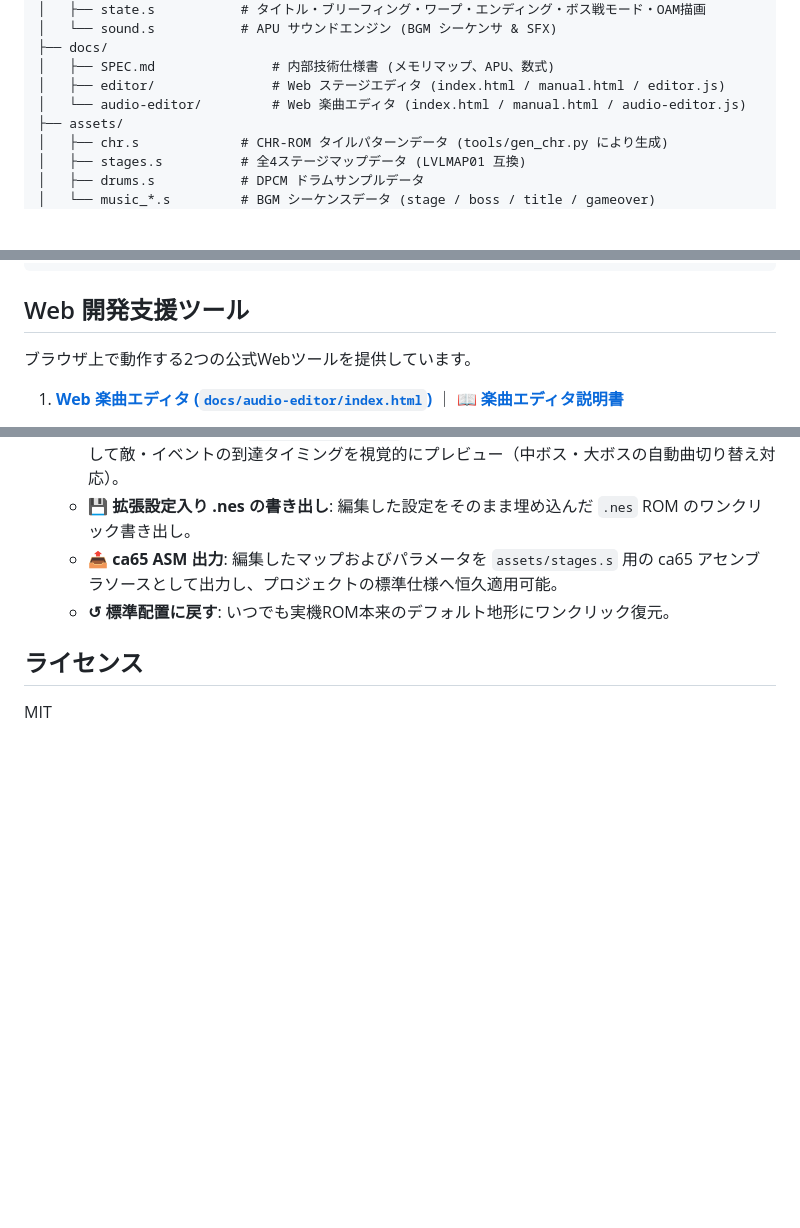
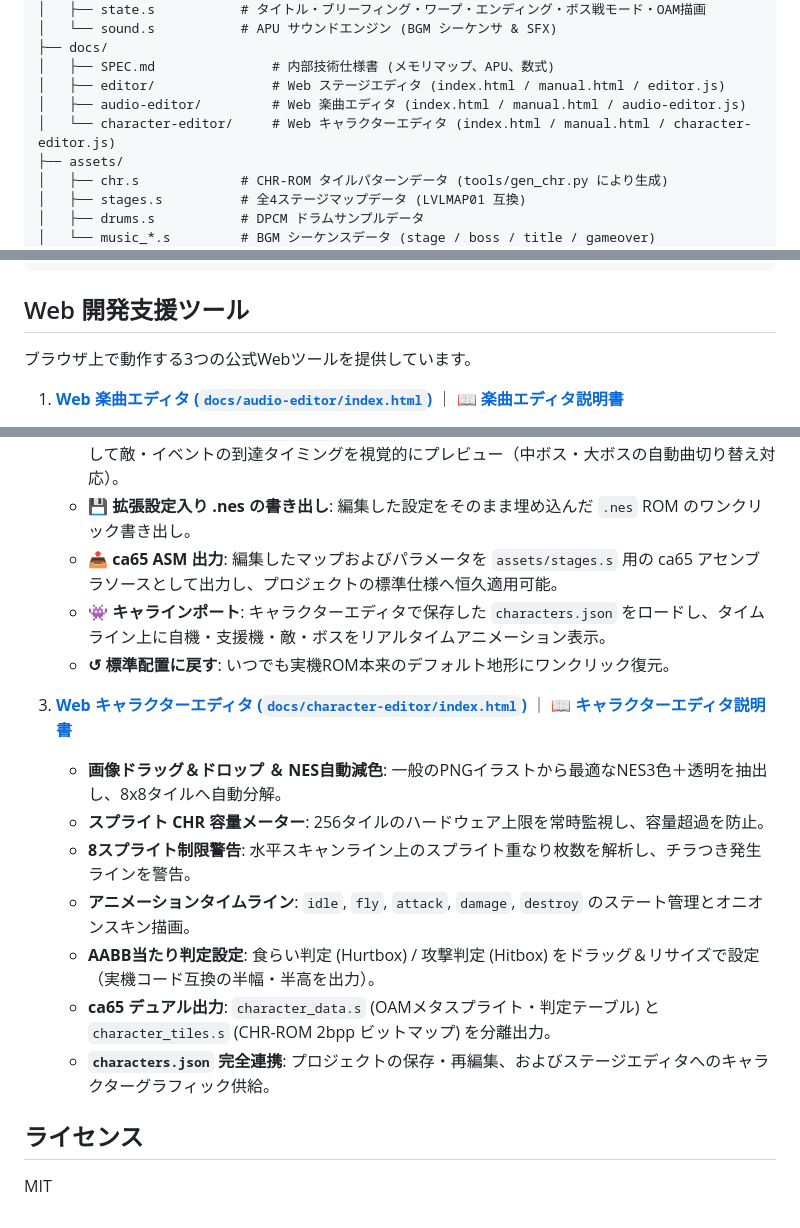
Before and after one commit to Mitsutaka-Kusakabe/nes-shooting, a Markdown page: README.md, 3 parts joined by grey strips. Rendered like a GitHub page; blank space fills up the shorter version.

Commit message:
feat(character-editor): Webキャラクターエディタの新規実装とステージエディタ連携、AI画像自動縮小＆背景透過機能の追加

```diff
--- a/README.md
+++ b/README.md
@@ -192,7 +192,8 @@ make clean                      # ビルド成果物を削除
 ├── docs/
 │   ├── SPEC.md               # 内部技術仕様書 (メモリマップ、APU、数式)
 │   ├── editor/               # Web ステージエディタ (index.html / manual.html / editor.js)
-│   └── audio-editor/         # Web 楽曲エディタ (index.html / manual.html / audio-editor.js)
+│   ├── audio-editor/         # Web 楽曲エディタ (index.html / manual.html / audio-editor.js)
+│   └── character-editor/     # Web キャラクターエディタ (index.html / manual.html / character-editor.js)
 ├── assets/
 │   ├── chr.s             # CHR-ROM タイルパターンデータ (tools/gen_chr.py により生成)
 │   ├── stages.s          # 全4ステージマップデータ (LVLMAP01 互換)
@@ -211,7 +212,7 @@ make clean                      # ビルド成果物を削除
 
 ## Web 開発支援ツール
 
-ブラウザ上で動作する2つの公式Webツールを提供しています。
+ブラウザ上で動作する3つの公式Webツールを提供しています。
 
 1. **[Web 楽曲エディタ (`docs/audio-editor/index.html`)](docs/audio-editor/index.html)** ｜ **[📖 楽曲エディタ説明書](docs/audio-editor/manual.html)**
    - ファミコン 2A03 APU (Pulse 1, Pulse 2, Triangle, DMCドラム) のリアルタイム Web Audio 合成エディタ。
@@ -224,7 +225,17 @@ make clean                      # ビルド成果物を削除
    - **BGM同期プレビュー**: `nes-audio-player.js` と連携し、BGMを再生しながら自機がスクロールして敵・イベントの到達タイミングを視覚的にプレビュー（中ボス・大ボスの自動曲切り替え対応）。
    - **💾 拡張設定入り .nes の書き出し**: 編集した設定をそのまま埋め込んだ `.nes` ROM のワンクリック書き出し。
    - **📤 ca65 ASM 出力**: 編集したマップおよびパラメータを `assets/stages.s` 用の ca65 アセンブラソースとして出力し、プロジェクトの標準仕様へ恒久適用可能。
+   - **👾 キャラインポート**: キャラクターエディタで保存した `characters.json` をロードし、タイムライン上に自機・支援機・敵・ボスをリアルタイムアニメーション表示。
    - **↺ 標準配置に戻す**: いつでも実機ROM本来のデフォルト地形にワンクリック復元。
+
+3. **[Web キャラクターエディタ (`docs/character-editor/index.html`)](docs/character-editor/index.html)** ｜ **[📖 キャラクターエディタ説明書](docs/character-editor/manual.html)**
+   - **画像ドラッグ＆ドロップ ＆ NES自動減色**: 一般のPNGイラストから最適なNES3色＋透明を抽出し、8x8タイルへ自動分解。
+   - **スプライト CHR 容量メーター**: 256タイルのハードウェア上限を常時監視し、容量超過を防止。
+   - **8スプライト制限警告**: 水平スキャンライン上のスプライト重なり枚数を解析し、チラつき発生ラインを警告。
+   - **アニメーションタイムライン**: `idle`, `fly`, `attack`, `damage`, `destroy` のステート管理とオニオンスキン描画。
+   - **AABB当たり判定設定**: 食らい判定 (Hurtbox) / 攻撃判定 (Hitbox) をドラッグ＆リサイズで設定（実機コード互換の半幅・半高を出力）。
+   - **ca65 デュアル出力**: `character_data.s` (OAMメタスプライト・判定テーブル) と `character_tiles.s` (CHR-ROM 2bpp ビットマップ) を分離出力。
+   - **`characters.json` 完全連携**: プロジェクトの保存・再編集、およびステージエディタへのキャラクターグラフィック供給。
 
 ## ライセンス
 
```
Also changed, not shown: docs/SPEC.md (+21 -0 lines), docs/character-editor/custom_fighter_32x32.png (added), 7 other files.
